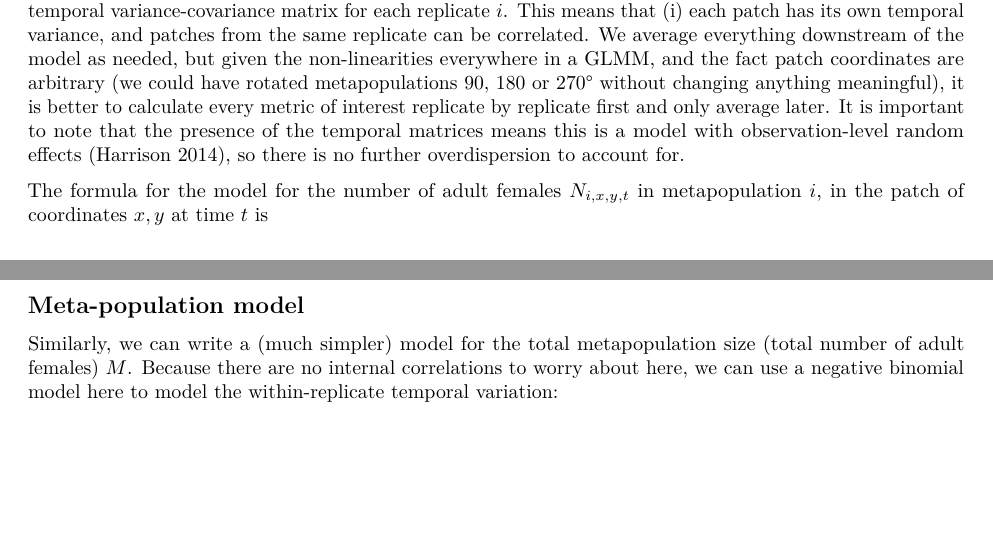
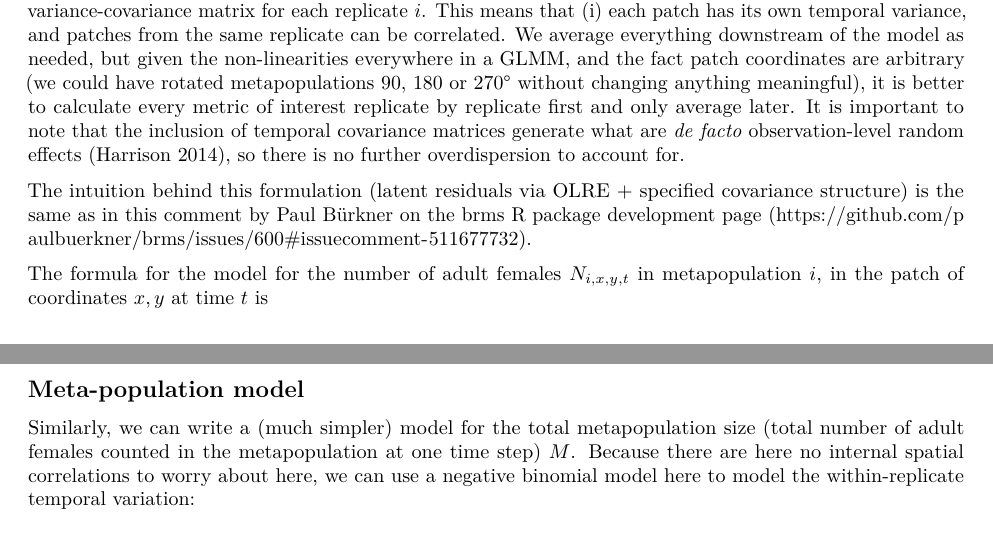
Before and after one commit to mdahirel/Tetranychus-metapop-2019, an R Markdown document (R/tetranychus-metapop-2019-supplementary.Rmd): two parts of pages 2 and 3 of 8, joined at a grey line, cut so that both start at the same text, the shorter picture padded with empty space. Rendered offline with R 4.5, knitr and Pandoc, then LaTeX, with nearby package versions; some code elsewhere in the file could not run offline.

Commit message:
added Dries' suggestions to Suppl

```diff
--- a/R/tetranychus-metapop-2019-supplementary.Rmd
+++ b/R/tetranychus-metapop-2019-supplementary.Rmd
@@ -103,7 +103,10 @@ tibble(LENGTH=4:32,Nstart=10) %>%
 ## Patch-level model
 
 We fit a generalized linear mixed/multilevel model to the abundance data. This Poisson model (because of count data) includes "random" effects of metapopulation ID (to account for the fact some replicates may have higher/lower average population sizes) and patch nested in ID (because patches may differ beyond the effect of treatment, local connectedness and replicate). Importantly, it also includes a time random effect, to account for temporal patch variance-covariance.
-You can see below that we are estimating a separate temporal variance-covariance matrix for each replicate $i$. This means that (i) each patch has its own temporal variance, and patches from the same replicate can be correlated. We average everything downstream of the model as needed, but given the non-linearities everywhere in a GLMM, and the fact patch coordinates are arbitrary (we could have rotated metapopulations 90, 180 or 270° without changing anything meaningful), it is better to calculate every metric of interest replicate by replicate first and only average later. It is important to note that the presence of the temporal matrices means this is a model with observation-level random effects [@harrisonUsingObservationlevelRandom2014], so there is no further overdispersion to account for.
+You can see below that we are estimating a separate temporal variance-covariance matrix for each replicate $i$. This means that (i) each patch has its own temporal variance, and patches from the same replicate can be correlated. We average everything downstream of the model as needed, but given the non-linearities everywhere in a GLMM, and the fact patch coordinates are arbitrary (we could have rotated metapopulations 90, 180 or 270° without changing anything meaningful), it is better to calculate every metric of interest replicate by replicate first and only average later. It is important to note that the inclusion of temporal covariance matrices generate what are *de facto* observation-level random effects [@harrisonUsingObservationlevelRandom2014], so there is no further overdispersion to account for.
+
+The intuition behind this formulation (latent residuals via OLRE + specified covariance structure) is the same
+as in this comment by Paul Bürkner on the brms R package development page (https://github.com/paulbuerkner/brms/issues/600#issuecomment-511677732).
 
 The formula for the model for the number of adult females $N_{i,x,y,t}$ in metapopulation $i$, in the patch of coordinates $x,y$ at time $t$ is
 
@@ -143,7 +146,7 @@ where $\beta$ are the fixed effects (with $\beta_{0}$ the intercept), $\alpha$ a
 
 ## Meta-population model
 
-Similarly, we can write a (much simpler) model for the total metapopulation size (total number of adult females) $M$. Because there are no internal correlations to worry about here, we can use a negative binomial model here to model the within-replicate temporal variation:
+Similarly, we can write a (much simpler) model for the total metapopulation size (total number of adult females counted in the metapopulation at one time step) $M$. Because there are here no internal spatial correlations to worry about here, we can use a negative binomial model here to model the within-replicate temporal variation:
 
 $$
 M_{[i,t]} \sim  {\textrm{NegBinomial}}(\lambda_{[i]}, \phi{[i]}),
```
Also changed, not shown: simulations_output/README.md, R/tetranychus-metapop-2019-supplementary.Rmd (4 more changed lines).
